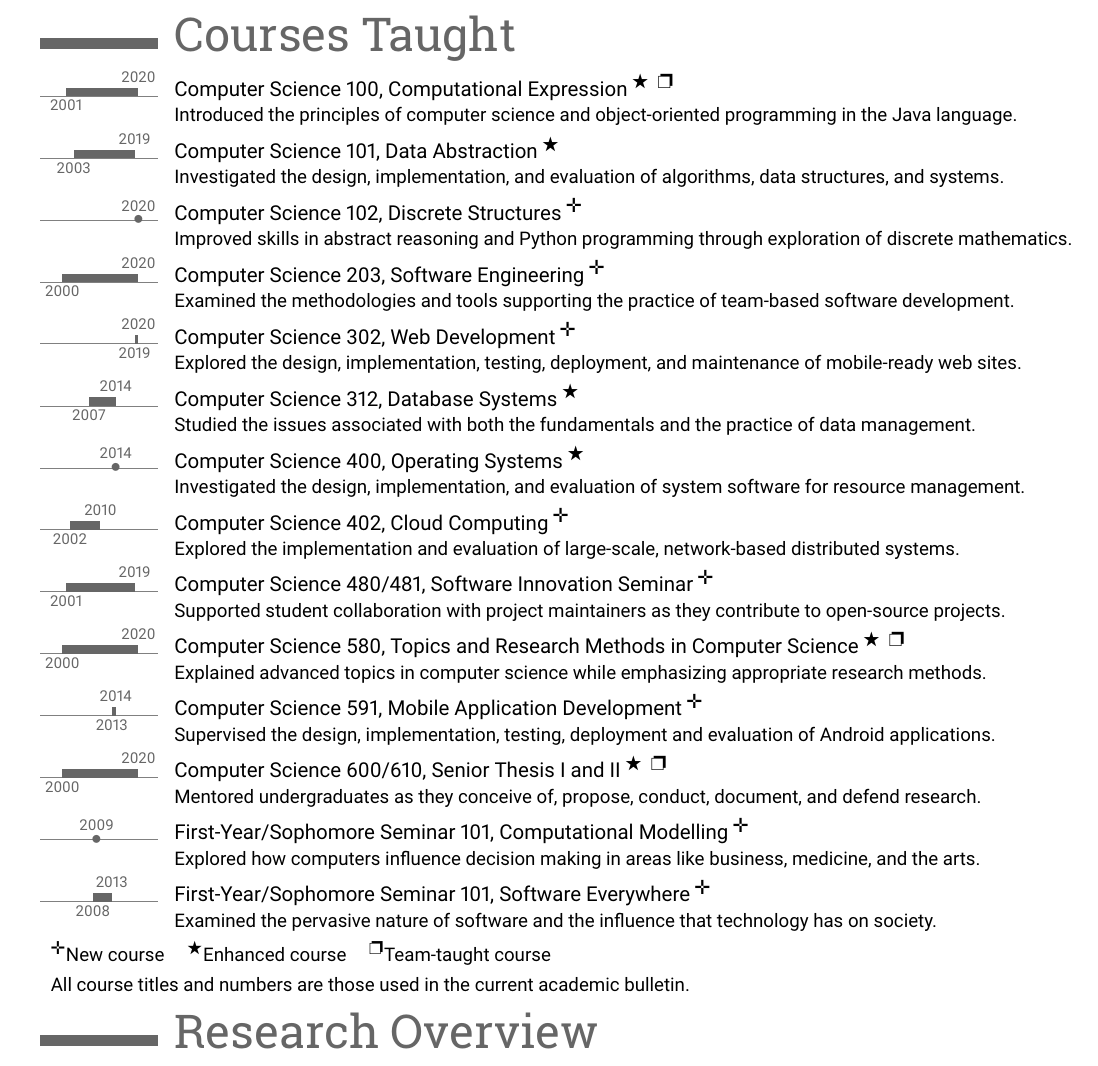
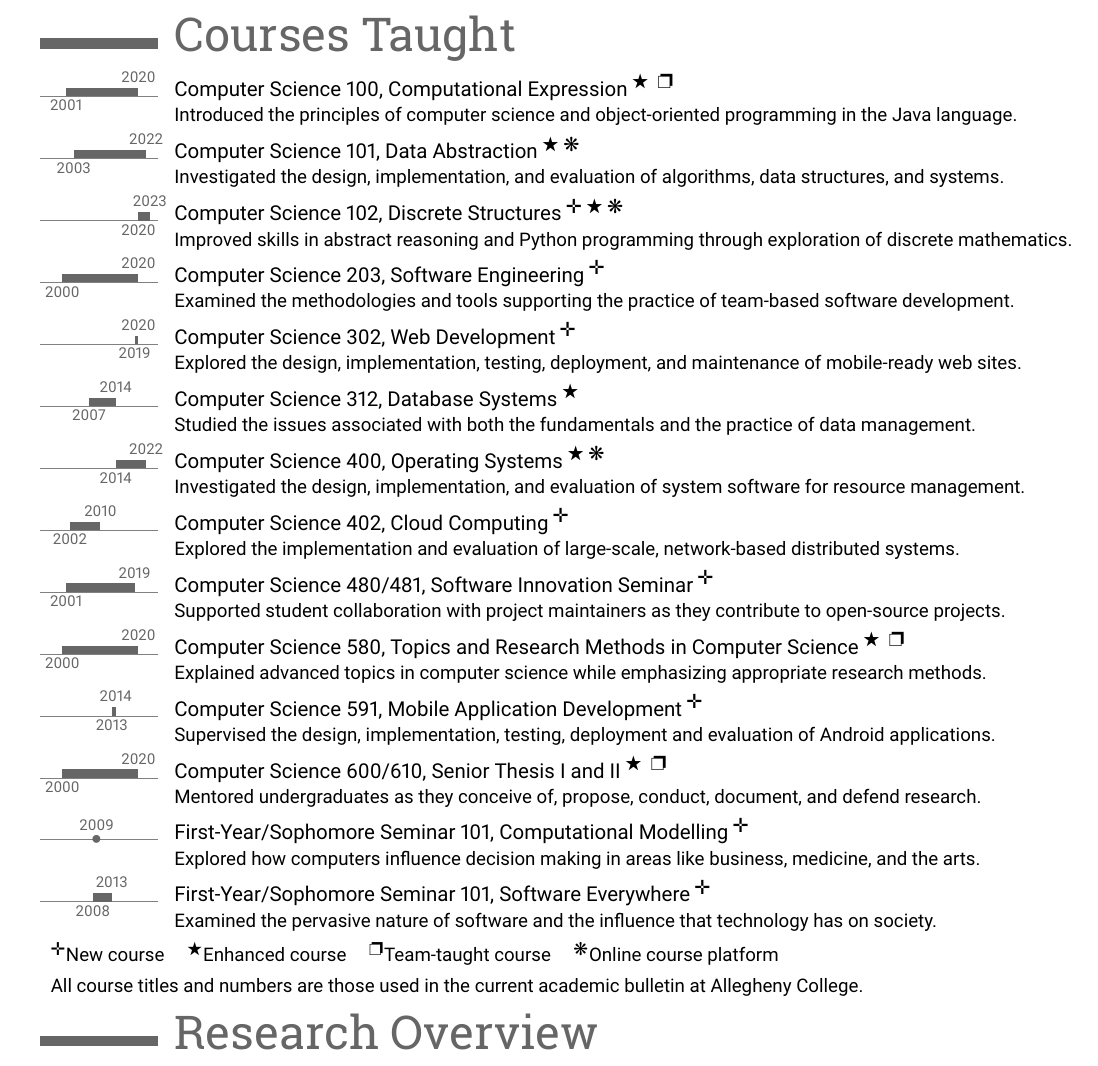
Before and after one commit to gkapfham/curriculum-vitae, a LaTeX CV (curriculum_vitae_kapfhammer.tex): part of page 2 of 8, cut so that both start at the same text. Compiled offline with pdfLaTeX.

Commit message:
Add more details about platforms to the curriculum_vitae_kapfhammer.tex.

```diff
--- a/curriculum_vitae_kapfhammer.tex
+++ b/curriculum_vitae_kapfhammer.tex
@@ -124,6 +124,7 @@
 \newcommand{\godagger}{{\mbox{\ding{59}}}}
 \newcommand{\gostar}{{\mbox{\ding{72}}}}
 \newcommand{\gobox}{{\mbox{\ding{112}}}}
+\newcommand{\goplatform}{{\mbox{\ding{107}}}}
 
 \newcommand{\gospace}{$\;$}
 \newcommand{\gosecond}{$^{\mbox{\ding{63}}}$}
@@ -321,14 +323,14 @@ science and object-oriented programming in the Java language.}
 
 % CMPSC 101, Previously CMPSC 112
 
-\tlcventry{2003}{2019}{Computer Science 101}{\em{Data
-Abstraction}$^{\;\gostar}$}{}{}{Investigated the design,
+\tlcventry{2003}{2022}{Computer Science 101}{\em{Data
+Abstraction}$^{\;\gostar\;\goplatform}$}{}{}{Investigated the design,
 implementation, and evaluation of algorithms, data structures, and systems.}
 
 % CMPSC 102, New Course
 
-\tldatecventry{2020}{Computer Science 102}{\em{Discrete
-Structures}$^{\;\godagger}$}{}{}{Improved skills in abstract reasoning and
+\tlcventry{2020}{2023}{Computer Science 102}{\em{Discrete
+Structures}$^{\;\godagger\;\gostar\;\goplatform}$}{}{}{Improved skills in abstract reasoning and
 Python programming through exploration of discrete mathematics.}
 
 % }}}
@@ -363,8 +365,8 @@ associated with both the fundamentals and the practice of data management.}
 
 % Operating systems
 
-\tldatecventry{2014}{Computer Science 400}{\em{Operating
-Systems}$^{\;\gostar}$}{}{}{Investigated the design, implementation, and
+\tlcventry{2014}{2022}{Computer Science 400}{\em{Operating
+Systems}$^{\;\gostar\;\goplatform}$}{}{}{Investigated the design, implementation, and
 evaluation of system software for resource management.}
 
 % Cloud Computing
@@ -407,10 +409,11 @@ the influence that technology has on society.}
 
 {\small
   \setlength\tabcolsep{6pt}
-  \begin{tabular}{c c c}
+  \begin{tabular}{c c c c}
     $^{\godagger}$New course &
     $^{\gostar}$Enhanced course &
-    $^{\gobox}$Team-taught course
+    $^{\gobox}$Team-taught course &
+    $^{\goplatform}$Online course platform
 \end{tabular} }
 
 \vspace*{.05in}
@@ -421,7 +424,8 @@ the influence that technology has on society.}
 {\small
   \setlength\tabcolsep{6pt}
   \begin{tabular}{c}
-    All course titles and numbers are those used in the current academic bulletin.
+    All course titles and numbers are those used in the current academic
+    bulletin at Allegheny College.
 \end{tabular} }
 
 \vspace*{-.1in}
```
Also changed, not shown: curriculum_vitae_kapfhammer.tex (1 more changed lines).
